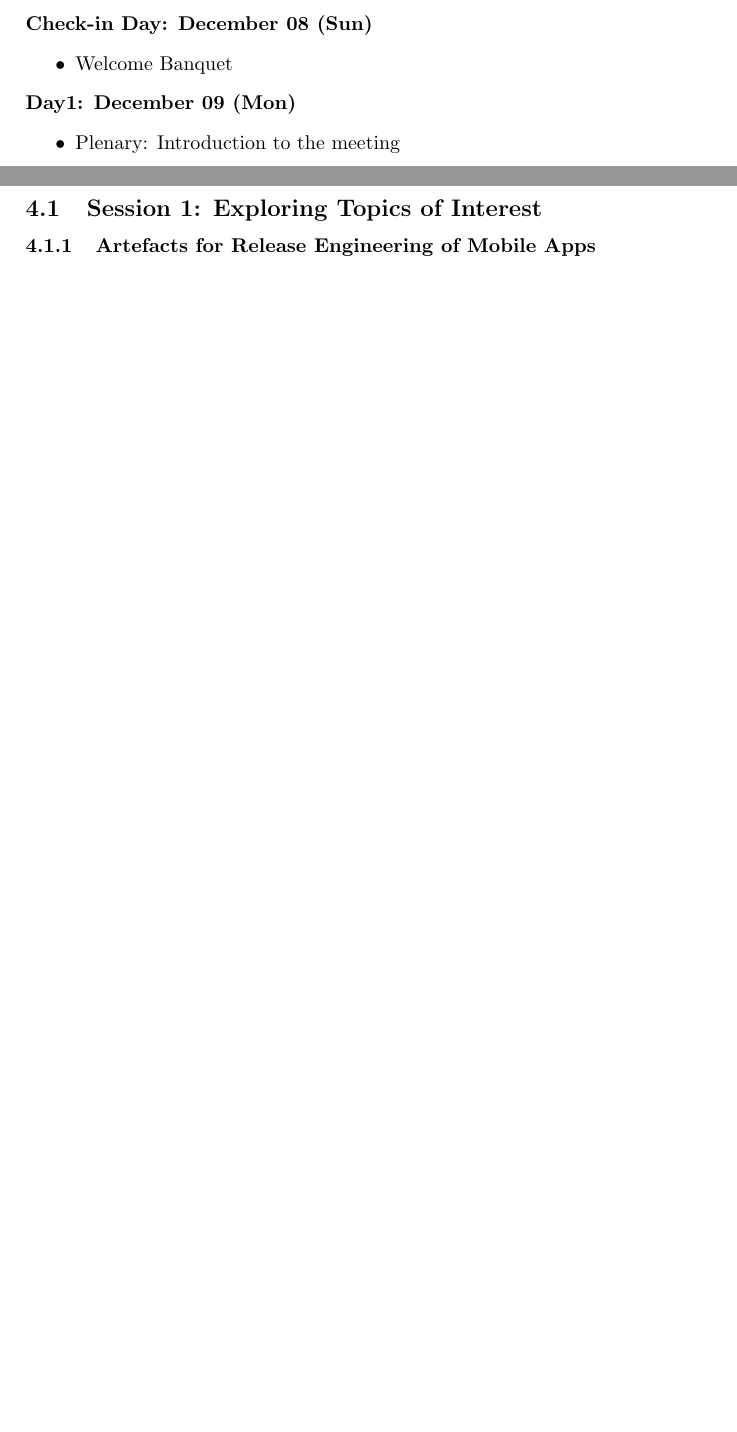
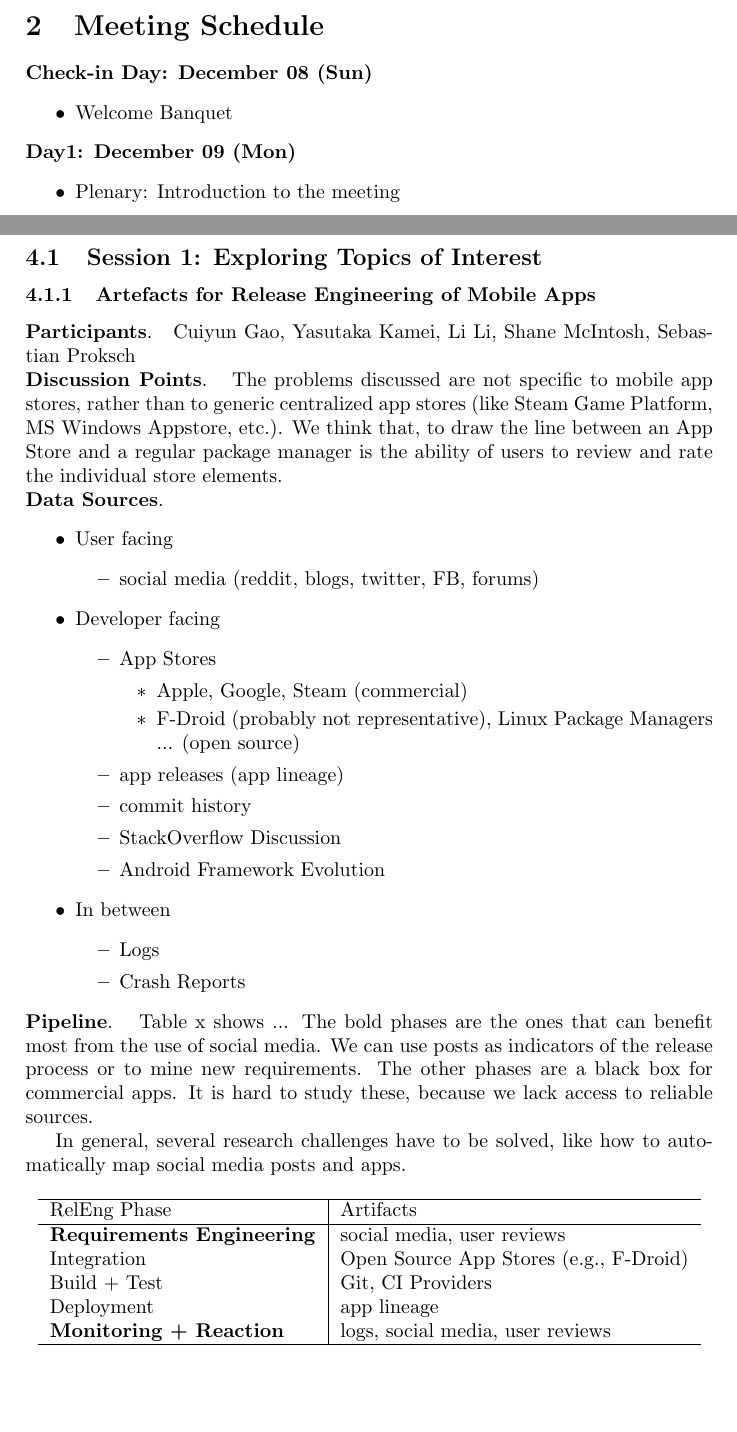
Before and after one commit to shonan-releng-mobile/report, a LaTeX document (report.tex): two parts of pages 4 and 6 of 7 before the commit and two parts of pages 4 and 6 of 8 after it, joined at a grey line, cut at the place of the change, the shorter picture padded with empty space. Compiled offline with pdfLaTeX.

Commit message:
write a draft for artifact in 1st session

```diff
--- a/report.tex
+++ b/report.tex
@@ -2,6 +2,9 @@
 \usepackage{graphics}
 \usepackage{shonan}
 \usepackage{hyperref}
+\usepackage{tabularx}
+
+\newcommand{\smallsection}[1]{\noindent \textbf{#1}. }
 
 \begin{document}
 
@@ -123,6 +126,57 @@ TODO
 
 \subsubsection{Artefacts for Release Engineering of Mobile Apps}
 
+\smallsection{Participants}
+Cuiyun Gao, Yasutaka Kamei, Li Li, Shane McIntosh, Sebastian Proksch
+
+\smallsection{Discussion Points}
+The problems discussed are not specific to mobile app stores, rather than to generic centralized app stores (like Steam Game Platform, MS Windows Appstore, etc.). We think that, to draw the line between an App Store and a regular package manager is the ability of users to review and rate the individual store elements.
+
+\smallsection{Data Sources}
+\begin{itemize}
+    \item User facing
+        \begin{itemize}
+            \item social media (reddit, blogs, twitter, FB, forums)
+        \end{itemize}
+    \item Developer facing
+        \begin{itemize}
+            \item App Stores
+                \begin{itemize}
+                    \item Apple, Google, Steam (commercial)
+                    \item F-Droid (probably not representative), Linux Package Managers ... (open source)
+                \end{itemize}
+            \item app releases (app lineage)
+            \item commit history
+            \item StackOverflow Discussion
+            \item Android Framework Evolution
+        \end{itemize}
+    \item In between
+        \begin{itemize}
+            \item Logs
+            \item Crash Reports
+        \end{itemize}
+\end{itemize}
+
+\smallsection{Pipeline} Table x shows ... The bold phases are the ones that can benefit most from the use of social media. We can use posts as indicators of the release process or to mine new requirements. The other phases are a black box for commercial apps. It is hard to study these, because we lack access to reliable sources.
+
+In general, several research challenges have to be solved, like how to automatically map social media posts and apps.
+
+\begin{table}[h]
+    \centering
+    \begin{tabular}{l|l}
+        \hline
+        RelEng Phase & Artifacts \\ \hline
+        \textbf{Requirements Engineering} & social media, user         reviews \\
+        Integration & Open Source App Stores (e.g., F-Droid) \\
+        Build + Test & Git, CI Providers \\
+        Deployment & app lineage \\
+        \textbf{Monitoring + Reaction} & logs, social media, user
+        reviews  \\ \hline
+    \end{tabular}
+\end{table}
+
+
+
 \subsubsection{Overcoming Fragmentation of Android Versions in Deployment of Mobile Apps}
 
 \subsubsection{Human Aspects of Release Engineering for Mobile Apps}
```
